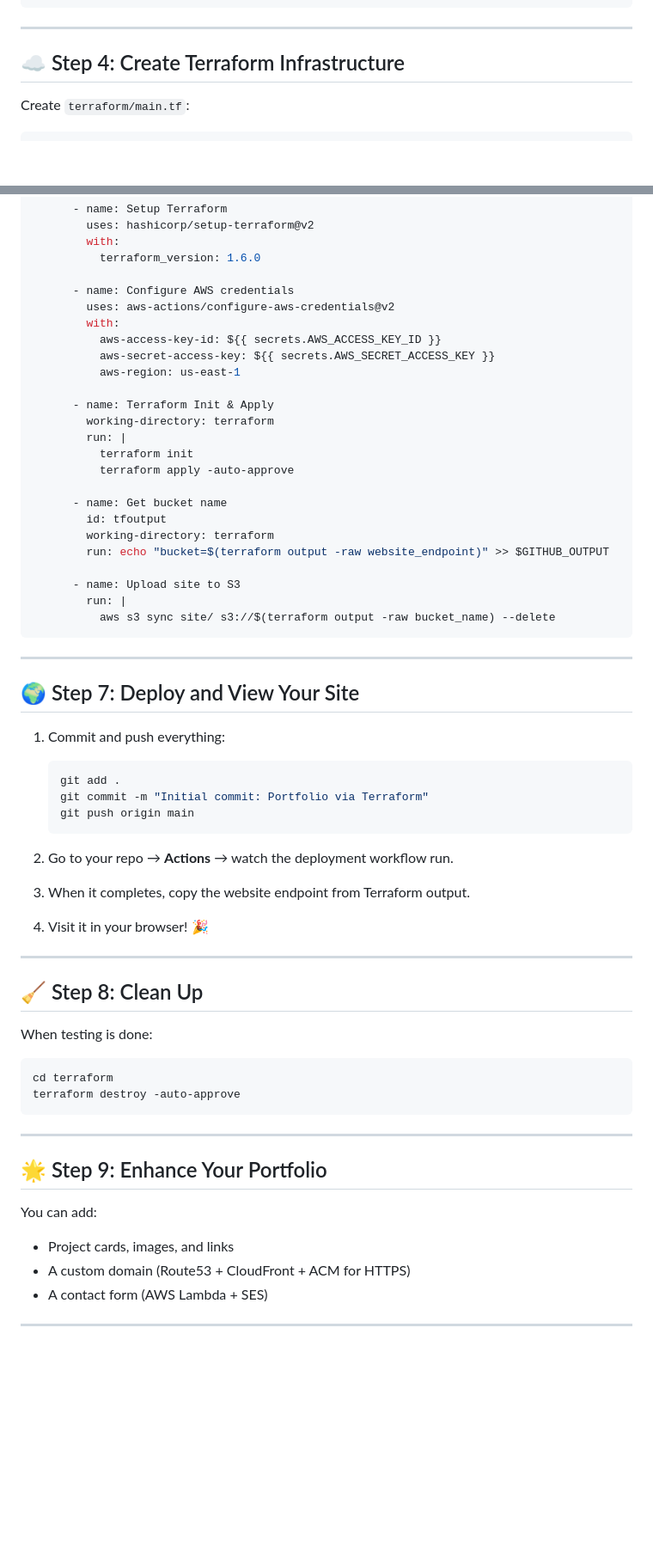
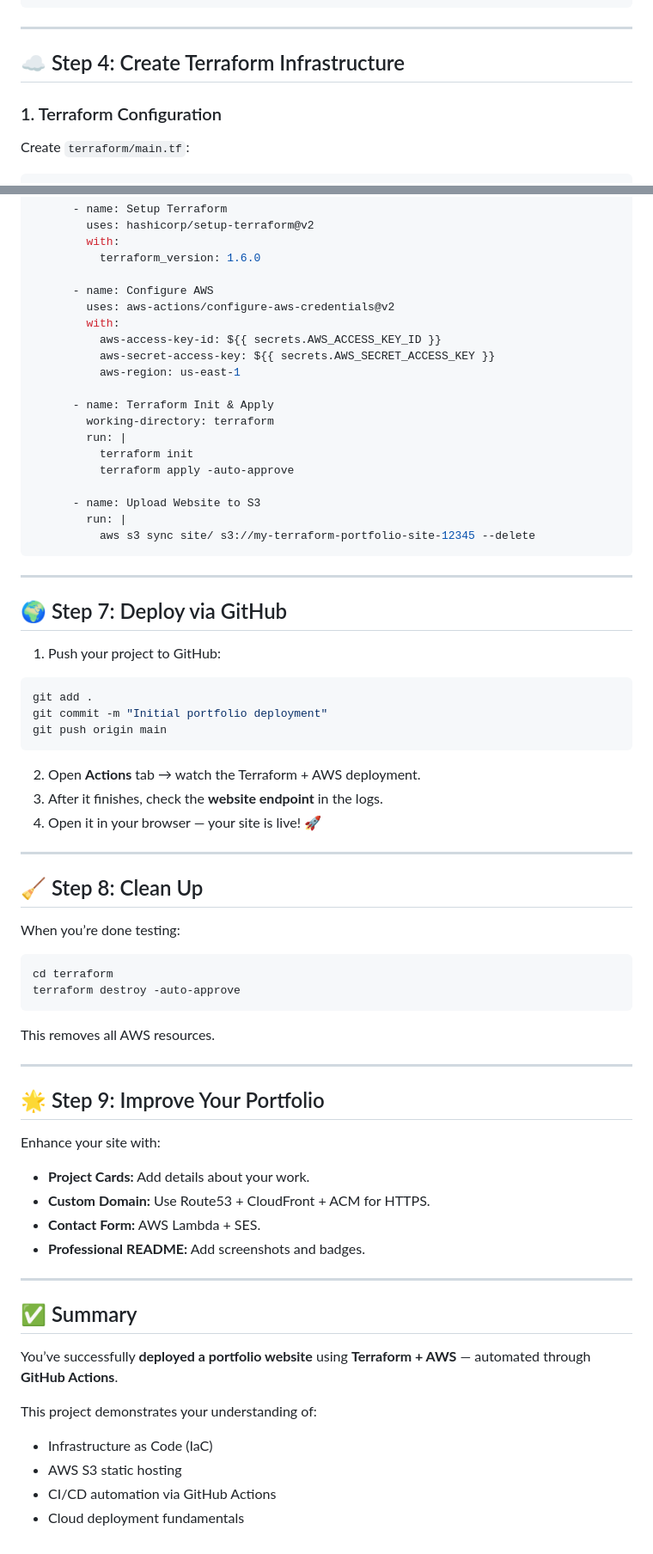
Before and after one commit to wadah-jameel/portfolio-terraform-aws, a Markdown page: README.md, 2 parts joined by grey strips. Shown at 86% size. Rendered like a GitHub page; blank space fills up the shorter version.

````diff
--- a/README.md
+++ b/README.md
@@ -92,6 +94,8 @@ Create `site/index.html`:
 
 ## ☁️ Step 4: Create Terraform Infrastructure
 
+### 1. Terraform Configuration
+
 Create `terraform/main.tf`:
 
 ```hcl
@@ -194,7 +231,7 @@ jobs:
         with:
           terraform_version: 1.6.0
 
-      - name: Configure AWS credentials
+      - name: Configure AWS
         uses: aws-actions/configure-aws-credentials@v2
         with:
           aws-access-key-id: ${{ secrets.AWS_ACCESS_KEY_ID }}
@@ -207,50 +244,60 @@ jobs:
           terraform init
           terraform apply -auto-approve
 
-      - name: Get bucket name
-        id: tfoutput
-        working-directory: terraform
-        run: echo "bucket=$(terraform output -raw website_endpoint)" >> $GITHUB_OUTPUT
-
-      - name: Upload site to S3
+      - name: Upload Website to S3
         run: |
-          aws s3 sync site/ s3://$(terraform output -raw bucket_name) --delete
+          aws s3 sync site/ s3://my-terraform-portfolio-site-12345 --delete
 ```
 
 ---
 
-## 🌍 Step 7: Deploy and View Your Site
+## 🌍 Step 7: Deploy via GitHub
 
-1. Commit and push everything:
+1. Push your project to GitHub:
 
-   ```bash
-   git add .
-   git commit -m "Initial commit: Portfolio via Terraform"
-   git push origin main
-   ```
-2. Go to your repo → **Actions** → watch the deployment workflow run.
-3. When it completes, copy the website endpoint from Terraform output.
-4. Visit it in your browser! 🎉
+```bash
+git add .
+git commit -m "Initial portfolio deployment"
+git push origin main
+```
+
+2. Open **Actions** tab → watch the Terraform + AWS deployment.
+3. After it finishes, check the **website endpoint** in the logs.
+4. Open it in your browser — your site is live! 🚀
 
 ---
 
 ## 🧹 Step 8: Clean Up
 
-When testing is done:
+When you’re done testing:
 
 ```bash
 cd terraform
 terraform destroy -auto-approve
 ```
 
+This removes all AWS resources.
+
 ---
 
-## 🌟 Step 9: Enhance Your Portfolio
+## 🌟 Step 9: Improve Your Portfolio
 
-You can add:
+Enhance your site with:
 
-* Project cards, images, and links
-* A custom domain (Route53 + CloudFront + ACM for HTTPS)
-* A contact form (AWS Lambda + SES)
+* **Project Cards:** Add details about your work.
+* **Custom Domain:** Use Route53 + CloudFront + ACM for HTTPS.
+* **Contact Form:** AWS Lambda + SES.
+* **Professional README:** Add screenshots and badges.
 
 ---
+
+## ✅ Summary
+
+You’ve successfully **deployed a portfolio website** using **Terraform + AWS** — automated through **GitHub Actions**.
+
+This project demonstrates your understanding of:
+
+* Infrastructure as Code (IaC)
+* AWS S3 static hosting
+* CI/CD automation via GitHub Actions
+* Cloud deployment fundamentals
````
Also changed, not shown: other parts of README.md (+64 -29 lines).
